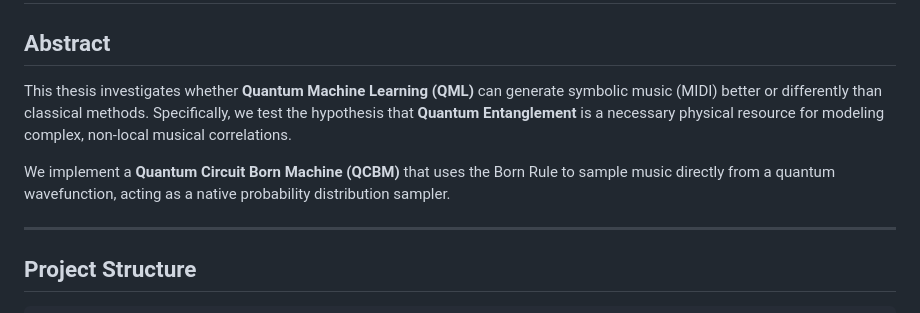
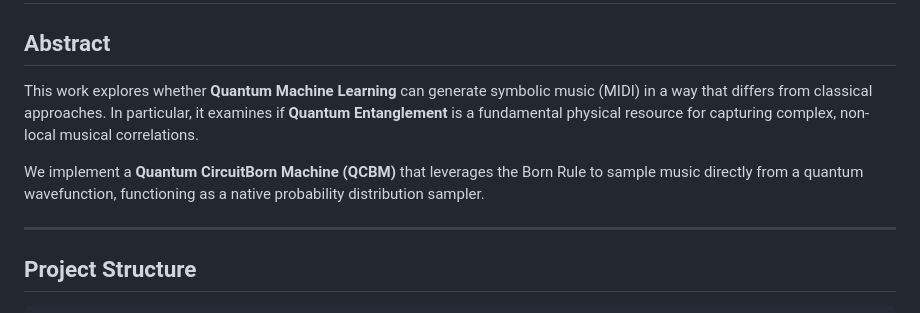
Before and after one commit to JKORRA/QuantumMachineLearning, a Markdown page: README.md, the part around the change. GitHub-like rendering.

```diff
--- a/README.md
+++ b/README.md
@@ -2,9 +2,9 @@
 
 ## Abstract
 
-This thesis investigates whether **Quantum Machine Learning (QML)** can generate symbolic music (MIDI) better or differently than classical methods. Specifically, we test the hypothesis that **Quantum Entanglement** is a necessary physical resource for modeling complex, non-local musical correlations.
+This work explores whether **Quantum Machine Learning** can generate symbolic music (MIDI) in a way that differs from classical approaches. In particular, it examines if **Quantum Entanglement** is a fundamental physical resource for capturing complex, non-local musical correlations.
 
-We implement a **Quantum Circuit Born Machine (QCBM)** that uses the Born Rule to sample music directly from a quantum wavefunction, acting as a native probability distribution sampler.
+We implement a **Quantum CircuitBorn Machine (QCBM)** that leverages the Born Rule to sample music directly from a quantum wavefunction, functioning as a native probability distribution sampler.
 
 ---
 
```
